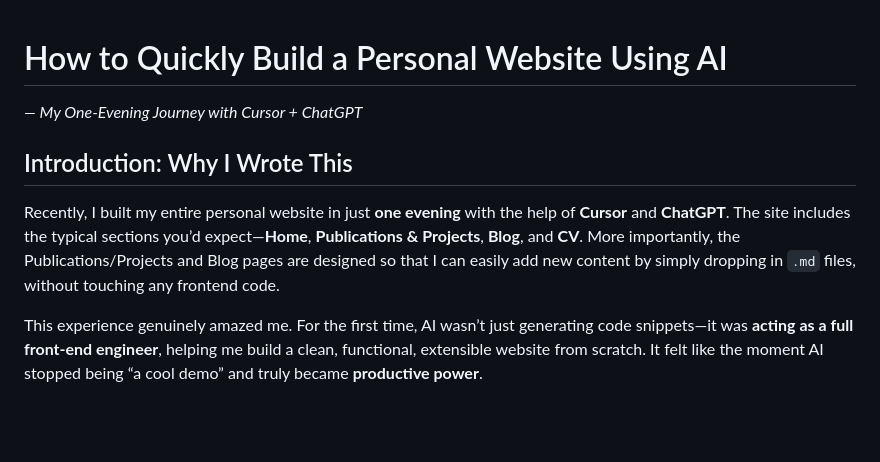
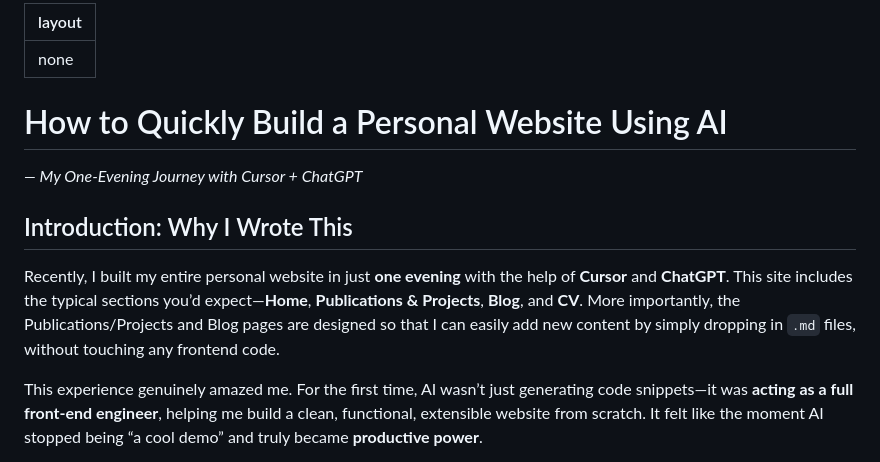
Before and after one commit to Eric0052/eric0052.github.io, a Markdown page: blog/How-to-Quickly-Build-a-Personal-Website-Using-AI.md.md, the part around the change. Drawn GitHub-style; blank space fills up the shorter version.

Commit message:
info update

```diff
--- a/blog/How-to-Quickly-Build-a-Personal-Website-Using-AI.md.md
+++ b/blog/How-to-Quickly-Build-a-Personal-Website-Using-AI.md.md
@@ -1,8 +1,12 @@
+---
+layout: none
+---
+
 # How to Quickly Build a Personal Website Using AI
 *— My One-Evening Journey with Cursor + ChatGPT*
 
 ## Introduction: Why I Wrote This
-Recently, I built my entire personal website in just **one evening** with the help of **Cursor** and **ChatGPT**. The site includes the typical sections you’d expect—**Home**, **Publications & Projects**, **Blog**, and **CV**. More importantly, the Publications/Projects and Blog pages are designed so that I can easily add new content by simply dropping in `.md` files, without touching any frontend code.
+Recently, I built my entire personal website in just **one evening** with the help of **Cursor** and **ChatGPT**. This site includes the typical sections you’d expect—**Home**, **Publications & Projects**, **Blog**, and **CV**. More importantly, the Publications/Projects and Blog pages are designed so that I can easily add new content by simply dropping in `.md` files, without touching any frontend code.
 
 This experience genuinely amazed me. For the first time, AI wasn’t just generating code snippets—it was **acting as a full front-end engineer**, helping me build a clean, functional, extensible website from scratch. It felt like the moment AI stopped being “a cool demo” and truly became **productive power**.
 
```
